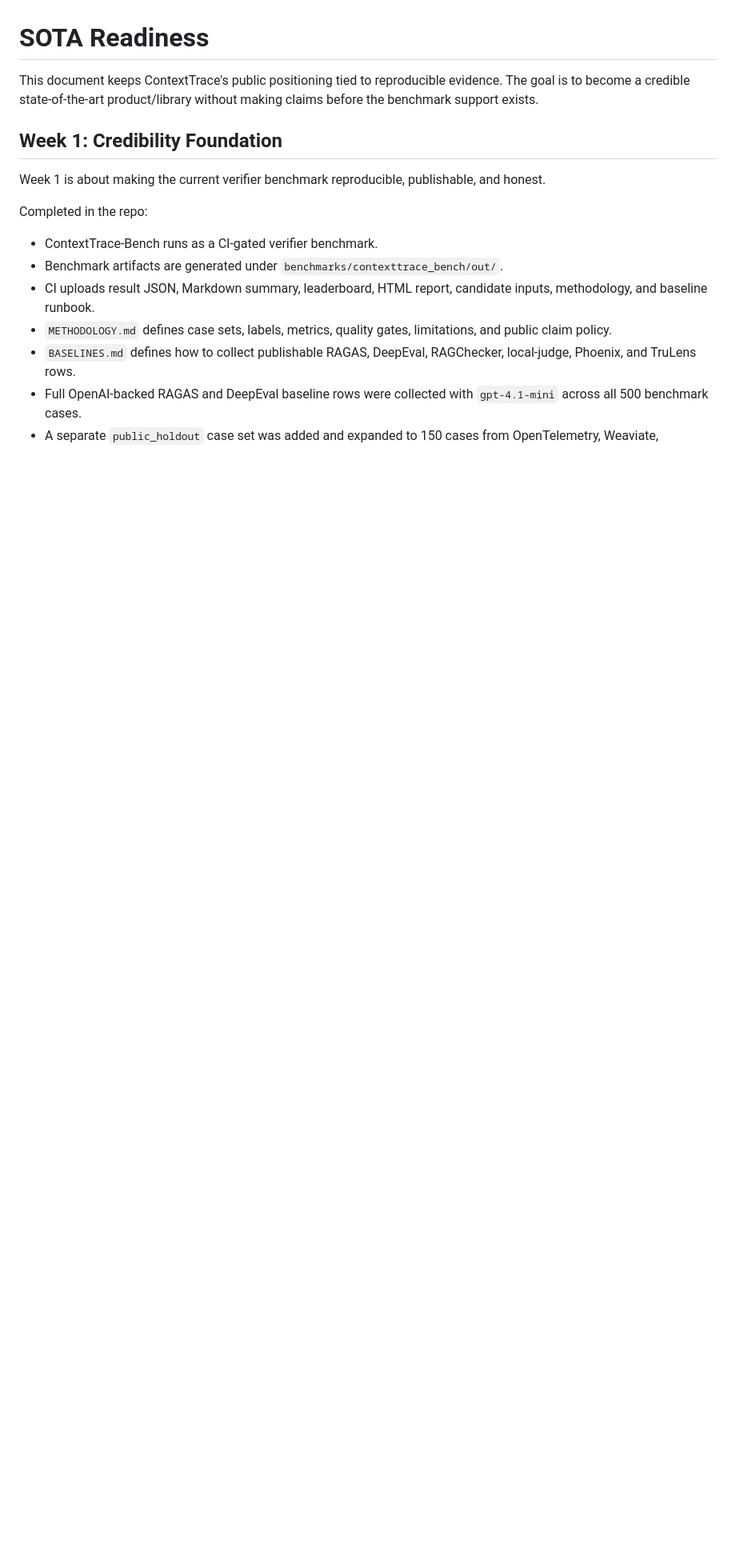
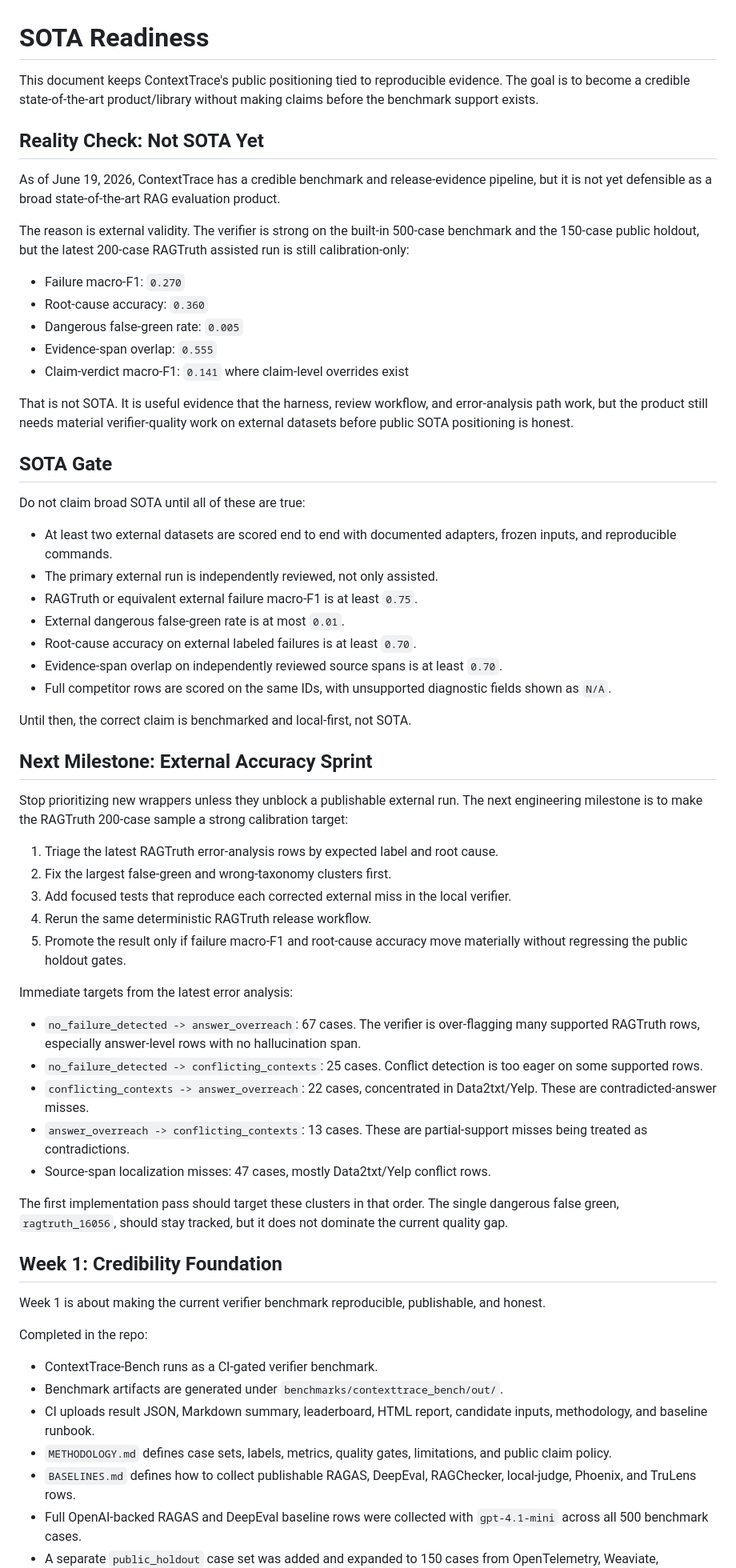
Before and after one commit to samarth1412/Context-Trace, a Markdown page: docs/sota-readiness.md, the part around one of its changes. Shown at 80% size. GitHub-like rendering; blank space fills up the shorter version.

Commit message:
Clarify SOTA blockers and external accuracy gate

```diff
--- a/docs/sota-readiness.md
+++ b/docs/sota-readiness.md
@@ -3,6 +3,76 @@
 This document keeps ContextTrace's public positioning tied to reproducible
 evidence. The goal is to become a credible state-of-the-art product/library
 without making claims before the benchmark support exists.
+
+## Reality Check: Not SOTA Yet
+
+As of June 19, 2026, ContextTrace has a credible benchmark and release-evidence
+pipeline, but it is not yet defensible as a broad state-of-the-art RAG
+evaluation product.
+
+The reason is external validity. The verifier is strong on the built-in
+500-case benchmark and the 150-case public holdout, but the latest 200-case
+RAGTruth assisted run is still calibration-only:
+
+- Failure macro-F1: `0.270`
+- Root-cause accuracy: `0.360`
+- Dangerous false-green rate: `0.005`
+- Evidence-span overlap: `0.555`
+- Claim-verdict macro-F1: `0.141` where claim-level overrides exist
+
+That is not SOTA. It is useful evidence that the harness, review workflow, and
+error-analysis path work, but the product still needs material verifier-quality
+work on external datasets before public SOTA positioning is honest.
+
+## SOTA Gate
+
+Do not claim broad SOTA until all of these are true:
+
+- At least two external datasets are scored end to end with documented adapters,
+  frozen inputs, and reproducible commands.
+- The primary external run is independently reviewed, not only assisted.
+- RAGTruth or equivalent external failure macro-F1 is at least `0.75`.
+- External dangerous false-green rate is at most `0.01`.
+- Root-cause accuracy on external labeled failures is at least `0.70`.
+- Evidence-span overlap on independently reviewed source spans is at least
+  `0.70`.
+- Full competitor rows are scored on the same IDs, with unsupported diagnostic
+  fields shown as `N/A`.
+
+Until then, the correct claim is benchmarked and local-first, not SOTA.
+
+## Next Milestone: External Accuracy Sprint
+
+Stop prioritizing new wrappers unless they unblock a publishable external run.
+The next engineering milestone is to make the RAGTruth 200-case sample a strong
+calibration target:
+
+1. Triage the latest RAGTruth error-analysis rows by expected label and root
+   cause.
+2. Fix the largest false-green and wrong-taxonomy clusters first.
+3. Add focused tests that reproduce each corrected external miss in the local
+   verifier.
+4. Rerun the same deterministic RAGTruth release workflow.
+5. Promote the result only if failure macro-F1 and root-cause accuracy move
+   materially without regressing the public holdout gates.
+
+Immediate targets from the latest error analysis:
+
+- `no_failure_detected -> answer_overreach`: 67 cases. The verifier is
+  over-flagging many supported RAGTruth rows, especially answer-level rows with
+  no hallucination span.
+- `no_failure_detected -> conflicting_contexts`: 25 cases. Conflict detection is
+  too eager on some supported rows.
+- `conflicting_contexts -> answer_overreach`: 22 cases, concentrated in
+  Data2txt/Yelp. These are contradicted-answer misses.
+- `answer_overreach -> conflicting_contexts`: 13 cases. These are
+  partial-support misses being treated as contradictions.
+- Source-span localization misses: 47 cases, mostly Data2txt/Yelp conflict
+  rows.
+
+The first implementation pass should target these clusters in that order. The
+single dangerous false green, `ragtruth_16056`, should stay tracked, but it does
+not dominate the current quality gap.
 
 ## Week 1: Credibility Foundation
 
```
Also changed, not shown: other parts of docs/sota-readiness.md (+5 -5 lines), benchmarks/contexttrace_bench/BASELINES.md (+1 -1 lines).
